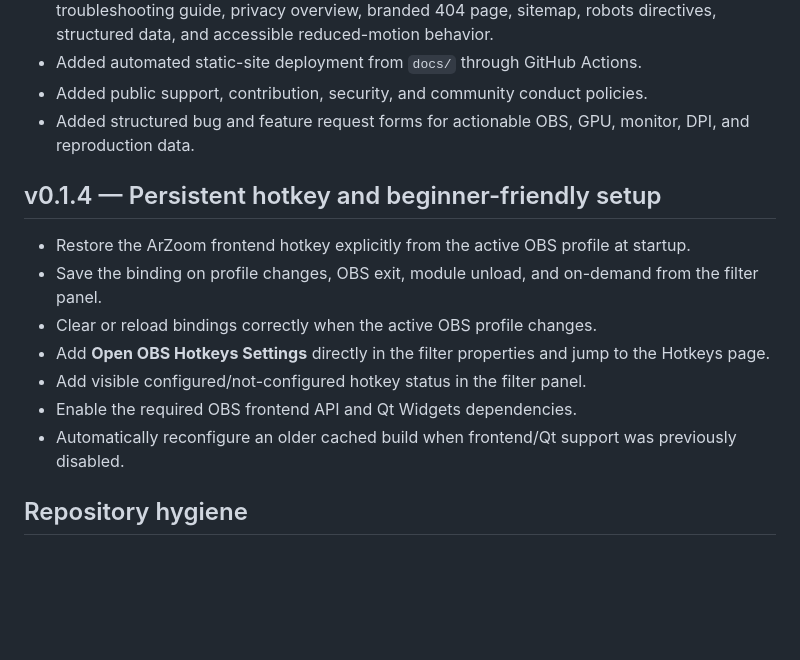
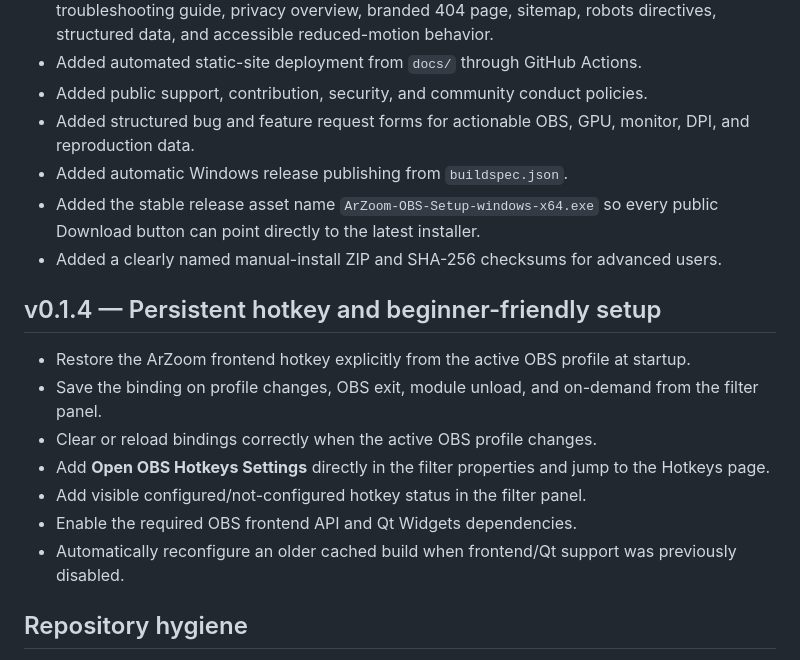
Before and after one commit to masarray/arzoom-follow-obs, a Markdown page: CHANGELOG.md, the part around the change. GitHub-like rendering; blank space fills up the shorter version.

Commit message:
Document direct installer release

```diff
--- a/CHANGELOG.md
+++ b/CHANGELOG.md
@@ -7,6 +7,9 @@
 - Added automated static-site deployment from `docs/` through GitHub Actions.
 - Added public support, contribution, security, and community conduct policies.
 - Added structured bug and feature request forms for actionable OBS, GPU, monitor, DPI, and reproduction data.
+- Added automatic Windows release publishing from `buildspec.json`.
+- Added the stable release asset name `ArZoom-OBS-Setup-windows-x64.exe` so every public Download button can point directly to the latest installer.
+- Added a clearly named manual-install ZIP and SHA-256 checksums for advanced users.
 
 ## v0.1.4 — Persistent hotkey and beginner-friendly setup
 
@@ -17,7 +20,6 @@
 - Add visible configured/not-configured hotkey status in the filter panel.
 - Enable the required OBS frontend API and Qt Widgets dependencies.
 - Automatically reconfigure an older cached build when frontend/Qt support was previously disabled.
-
 
 ## Repository hygiene
 
```
